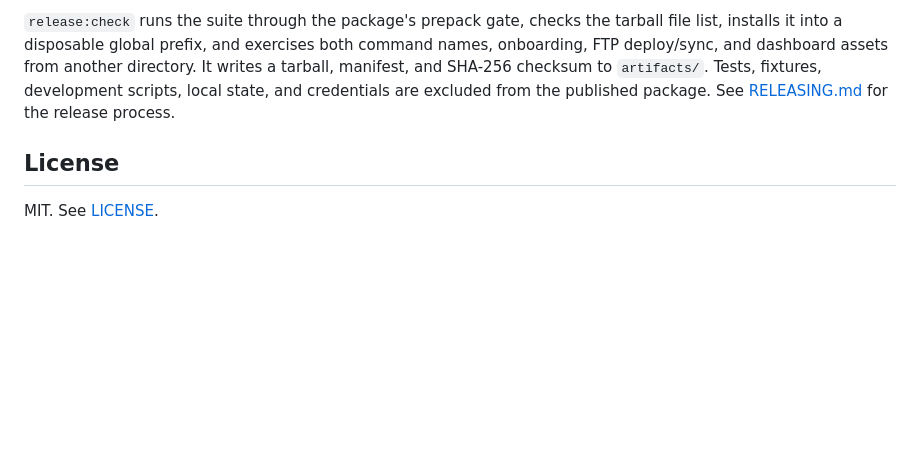
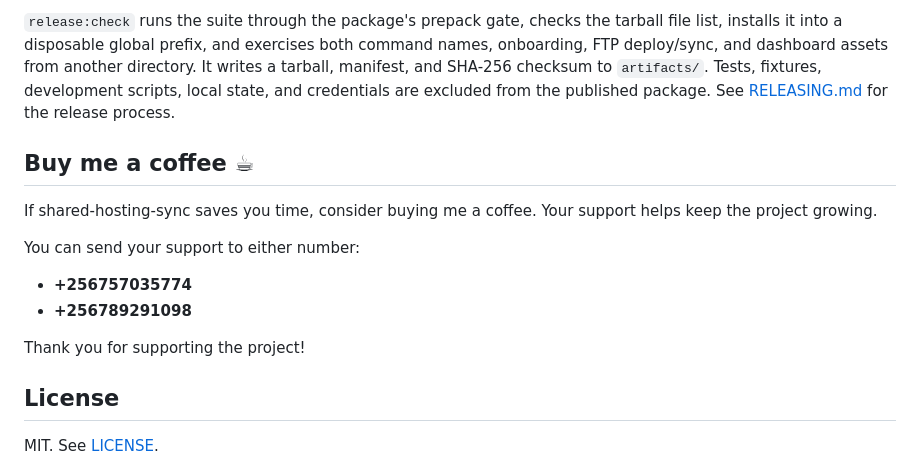
Before and after one commit to kitaroghope/shared-hosting-sync, a Markdown page: README.md, the part around the change. Drawn GitHub-style; blank space fills up the shorter version.

Commit message:
Add coffee support details to README

```diff
--- a/README.md
+++ b/README.md
@@ -401,6 +401,18 @@ directory. It writes a tarball, manifest, and SHA-256 checksum to `artifacts/`.
 Tests, fixtures, development scripts, local state, and credentials are excluded
 from the published package. See [RELEASING.md](RELEASING.md) for the release process.
 
+## Buy me a coffee ☕
+
+If shared-hosting-sync saves you time, consider buying me a coffee. Your support
+helps keep the project growing.
+
+You can send your support to either number:
+
+- **+256757035774**
+- **+256789291098**
+
+Thank you for supporting the project!
+
 ## License
 
 MIT. See [LICENSE](LICENSE).
```
